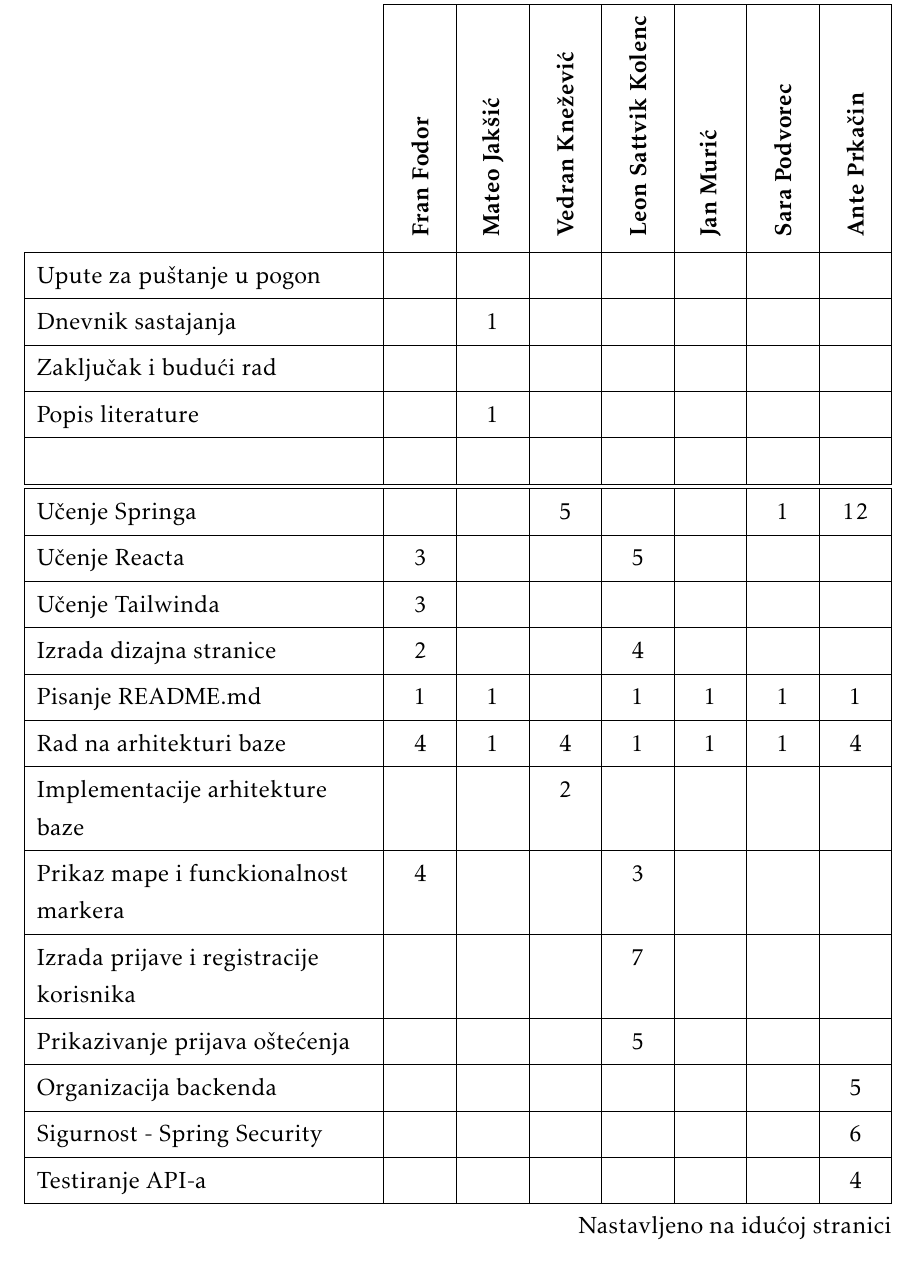
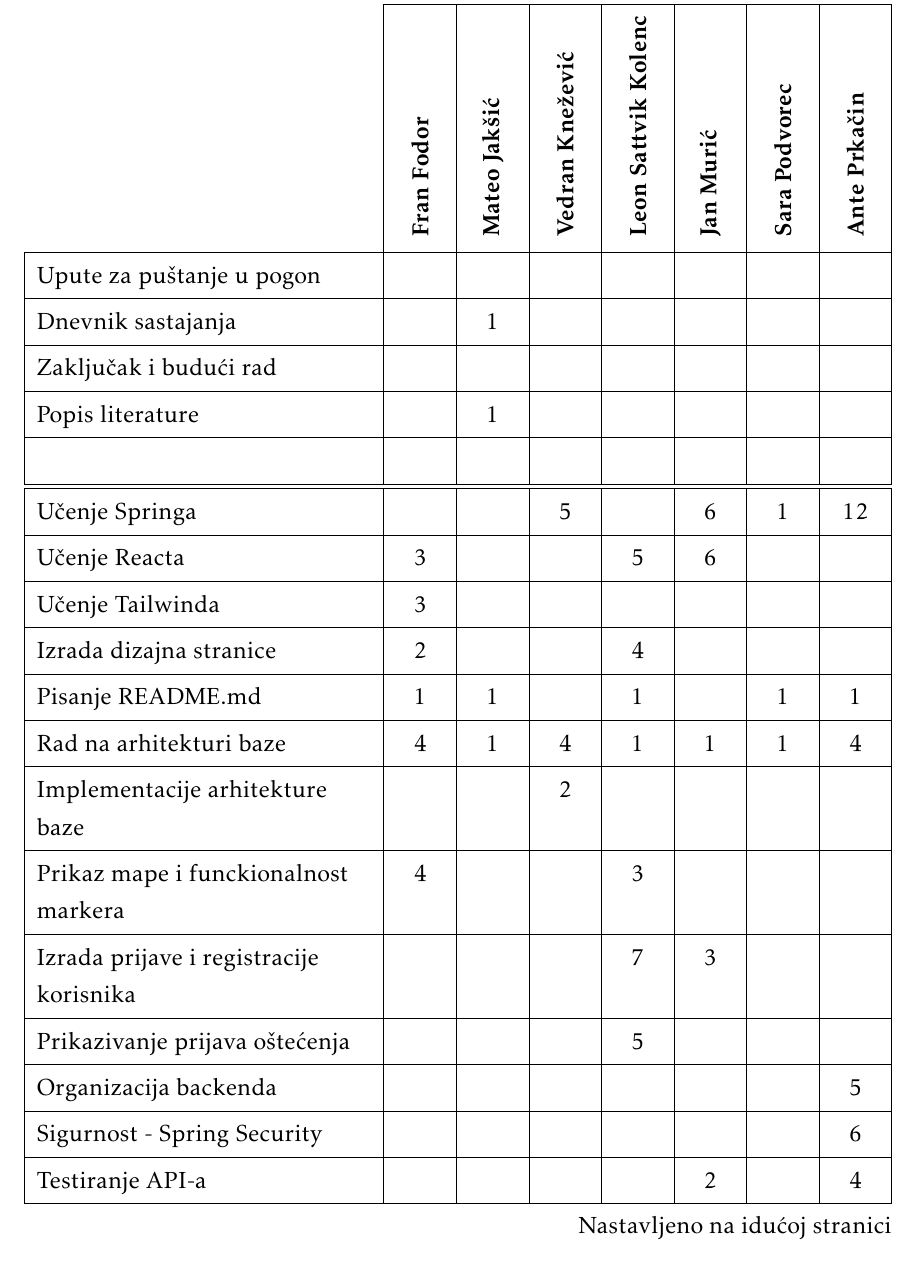
Before and after one commit to franFodor/CestaFix, a LaTeX document (dokumentacija/PROGI_ProjektnaDokumentacija.tex, which reads dokumentacija/Dodatak.tex): part of page 56 of 58, cut so that both start at the same text. Compiled offline with pdfLaTeX.

Commit message:
Dodani sati

```diff
--- a/dokumentacija/Dodatak.tex
+++ b/dokumentacija/Dodatak.tex
@@ -152,7 +152,7 @@
 				Zaključak i budući rad 						&   &   &   &   &   &   &   \\
 				Popis literature 							&   & 1 &   &   &   &   &   \\
 															&   &   &   &   &   &   &   \\ \hline
-				Učenje Springa								&   &   & 5 &   &   & 1 & 12\\
-				Učenje Reacta								& 3 &   &   & 5 &   &   &   \\
+				Učenje Springa								&   &   & 5 &   & 6  & 1 & 12\\
+				Učenje Reacta								& 3 &   &   & 5 &  6 &   &   \\
 				Učenje Tailwinda 							& 3 &   &   &   &   &   &   \\
 				Izrada dizajna stranice                     & 2 &   &   & 4 &   &   &   \\
@@ -164,3 +164,4 @@
 				Prikazivanje prijava oštećenja			  	&   &   &   & 5 &   &   &   \\
 				Organizacija backenda						&   &   &   &   &   &   & 5 \\
 				Sigurnost - Spring Security                 &   &   &   &   &   &   & 6 \\
+				Testiranje API-a							&   &   &   &   &  2 &   & 4 \\
```
Also changed, not shown: dokumentacija/Dodatak.tex (5 more changed lines).
